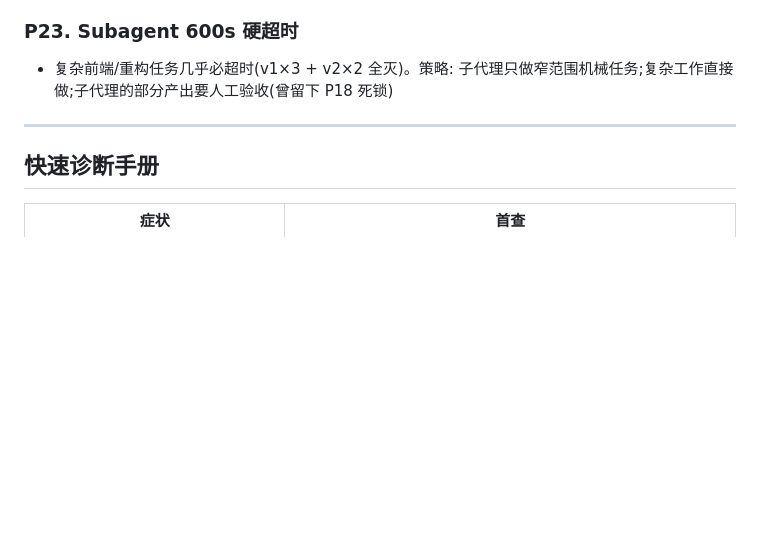
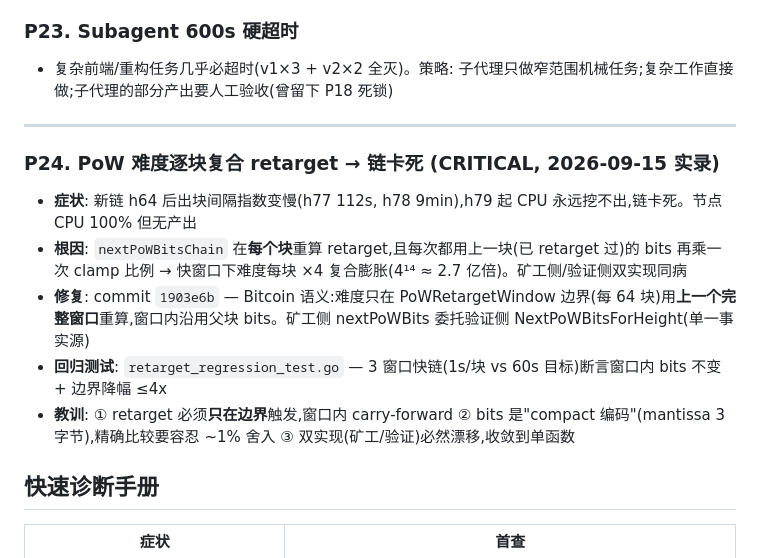
Before and after one commit to aib-protocol/aib, a Markdown page: docs/pitfalls-and-solutions.md, the part around the change. Rendered like a GitHub page; blank space fills up the shorter version.

Commit message:
docs: P24 — per-block compounding retarget incident

```diff
--- a/docs/pitfalls-and-solutions.md
+++ b/docs/pitfalls-and-solutions.md
@@ -123,6 +123,13 @@
 
 ---
 
+### P24. PoW 难度逐块复合 retarget → 链卡死 (CRITICAL, 2026-09-15 实录)
+- **症状**: 新链 h64 后出块间隔指数变慢(h77 112s, h78 9min),h79 起 CPU 永远挖不出,链卡死。节点 CPU 100% 但无产出
+- **根因**: `nextPoWBitsChain` 在**每个块**重算 retarget,且每次都用上一块(已 retarget 过)的 bits 再乘一次 clamp 比例 → 快窗口下难度每块 ×4 复合膨胀(4¹⁴ ≈ 2.7 亿倍)。矿工侧/验证侧双实现同病
+- **修复**: commit `1903e6b` — Bitcoin 语义:难度只在 PoWRetargetWindow 边界(每 64 块)用**上一个完整窗口**重算,窗口内沿用父块 bits。矿工侧 nextPoWBits 委托验证侧 NextPoWBitsForHeight(单一事实源)
+- **回归测试**: `retarget_regression_test.go` — 3 窗口快链(1s/块 vs 60s 目标)断言窗口内 bits 不变 + 边界降幅 ≤4x
+- **教训**: ① retarget 必须**只在边界**触发,窗口内 carry-forward ② bits 是"compact 编码"(mantissa 3 字节),精确比较要容忍 ~1% 舍入 ③ 双实现(矿工/验证)必然漂移,收敛到单函数
+
 ## 快速诊断手册
 
 | 症状 | 首查 |
```
